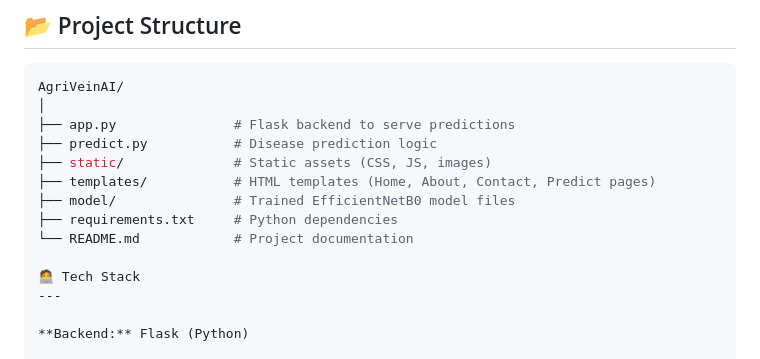
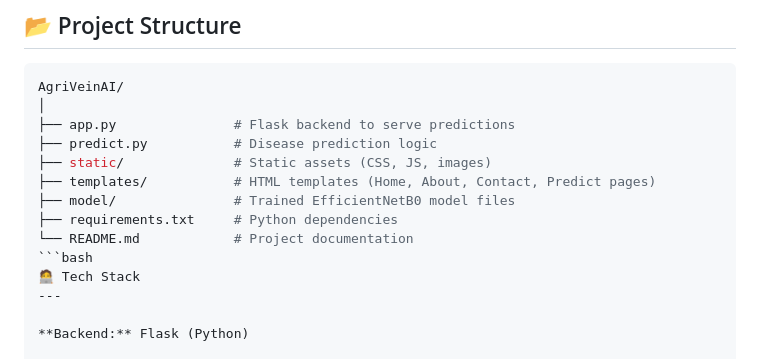
Before and after one commit to Gummalalikhitha/AgriveinAI, a Markdown page: README.md, the part around the change. GitHub-like rendering.

````diff
--- a/README.md
+++ b/README.md
@@ -35,7 +35,7 @@ AgriVeinAI/
 ├── model/               # Trained EfficientNetB0 model files
 ├── requirements.txt     # Python dependencies
 └── README.md            # Project documentation
-
+```bash
 🧑‍💻 Tech Stack
 ---
 
````
